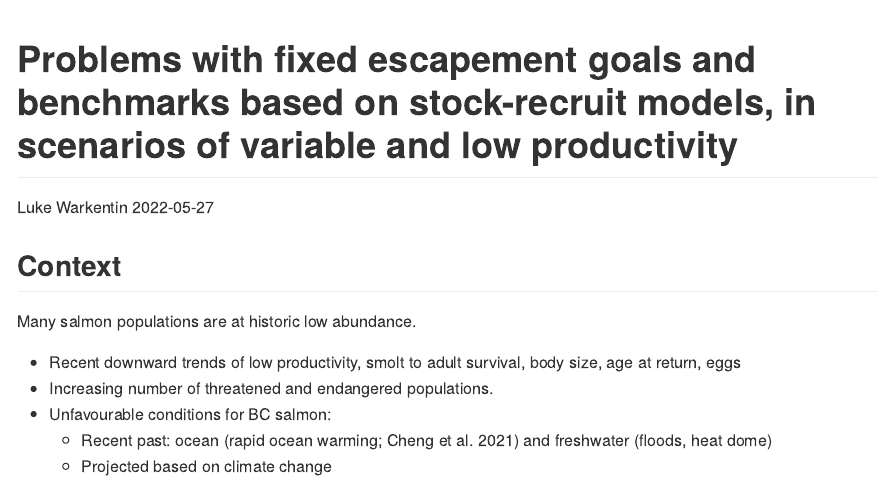
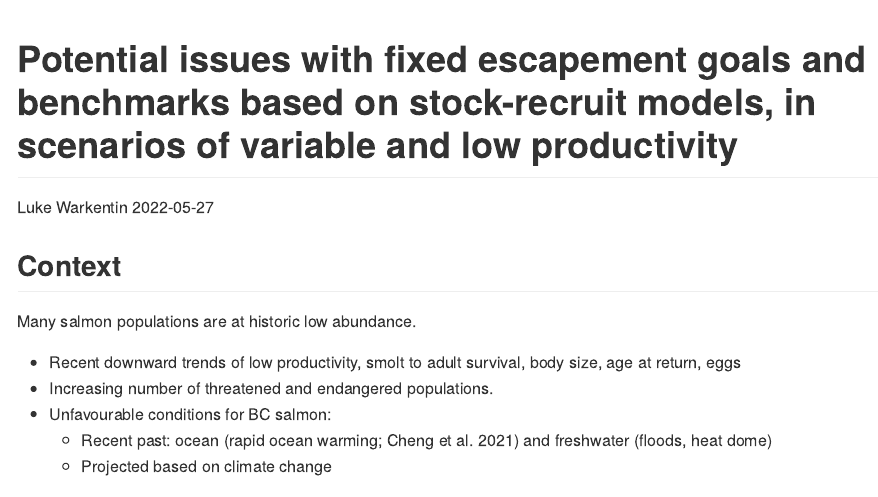
Before and after one commit to lukewarkentin/ricker_sens, an R Markdown document (benchmarks.Rmd): the page in a window 1100 px wide, from its top. The pictures show the output file benchmarks.md that the author committed with the source, drawn offline in the style of GitHub.

Commit message:
Small edits

```diff
--- a/benchmarks.Rmd
+++ b/benchmarks.Rmd
@@ -1,5 +1,5 @@
 ---
-title: "Problems with fixed escapement goals and benchmarks based on stock-recruit models, in scenarios of variable and low productivity"
+title: "Potential issues with fixed escapement goals and benchmarks based on stock-recruit models, in scenarios of variable and low productivity"
 author: "Luke Warkentin"
 date: "2022-05-27"
 output: rmarkdown::github_document
```
Also changed, not shown: ricker_sens.R (+3 -3 lines), benchmarks.md.
